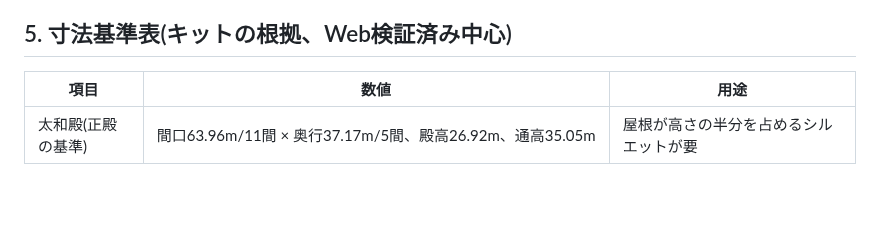
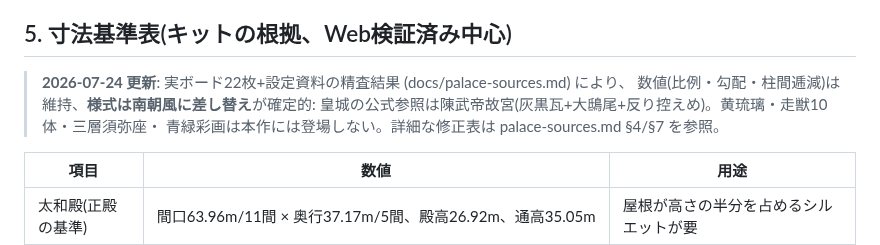
Before and after one commit to RAIdq222/kazuki-workspace, a Markdown page: docs/palace-plan.md, the part around the change. GitHub-like rendering; blank space fills up the shorter version.

Commit message:
宮殿計画: 設定資料の精査結果を追記 (皇城の公式参照=陳武帝故宮、南朝様式への差し替え)
Co-Authored-By: Claude Fable 5 <noreply@anthropic.com>
Claude-Session: https://claude.ai/code/session_01DTVbGxkfhYM7NzXCuu7AE4

```diff
--- a/docs/palace-plan.md
+++ b/docs/palace-plan.md
@@ -142,6 +142,11 @@ Cyclesフルレンダーは承認ゲート直前のみ、という運用規約
 
 ## 5. 寸法基準表(キットの根拠、Web検証済み中心)
 
+> **2026-07-24 更新**: 実ボード22枚+設定資料の精査結果 (docs/palace-sources.md) により、
+> 数値(比例・勾配・柱間逓減)は維持、**様式は南朝風に差し替え**が確定的:
+> 皇城の公式参照は陳武帝故宮(灰黒瓦+大鴟尾+反り控えめ)。黄琉璃・走獣10体・三層須弥座・
+> 青緑彩画は本作には登場しない。詳細な修正表は palace-sources.md §4/§7 を参照。
+
 | 項目 | 数値 | 用途 |
 |---|---|---|
 | 太和殿(正殿の基準) | 間口63.96m/11間 × 奥行37.17m/5間、殿高26.92m、通高35.05m | 屋根が高さの半分を占めるシルエットが要 |
```
Also changed, not shown: docs/palace-sources.md (+50 -1 lines).
